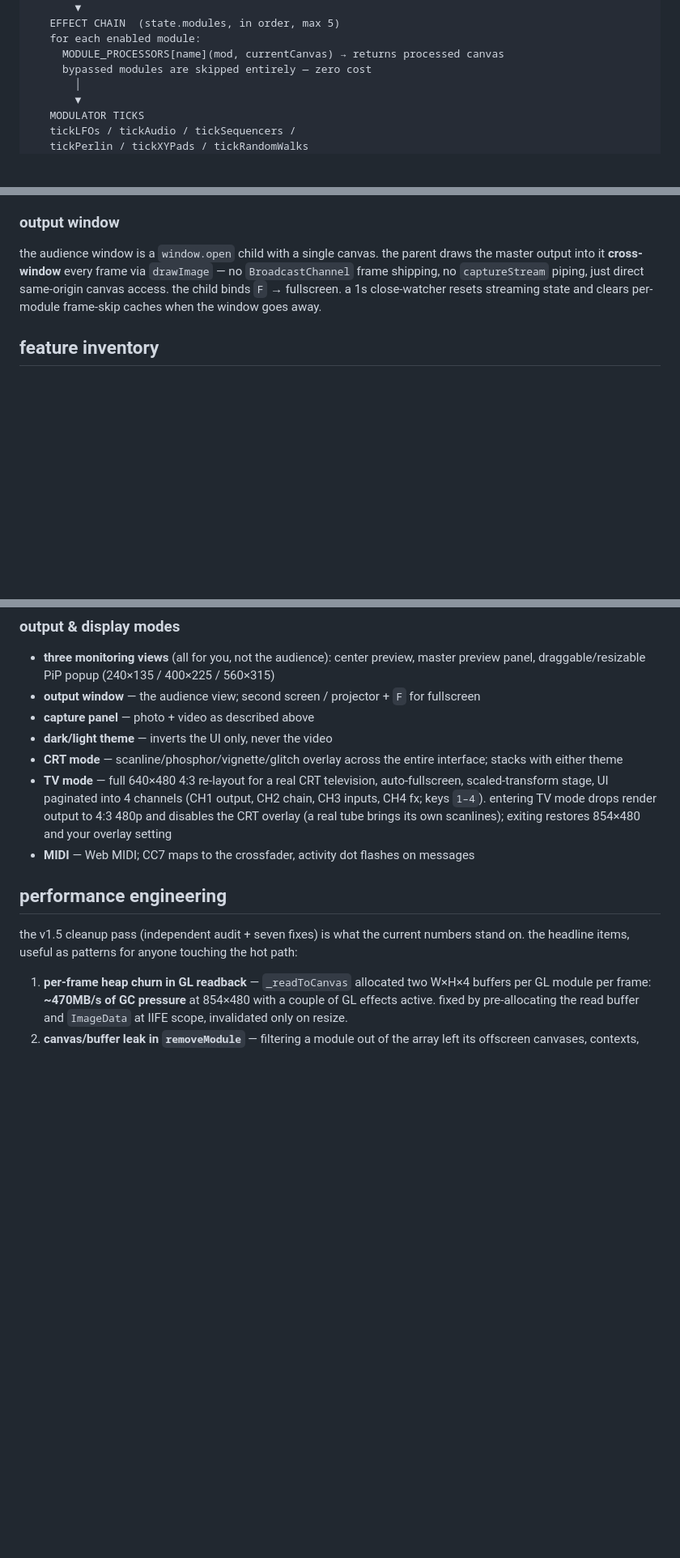
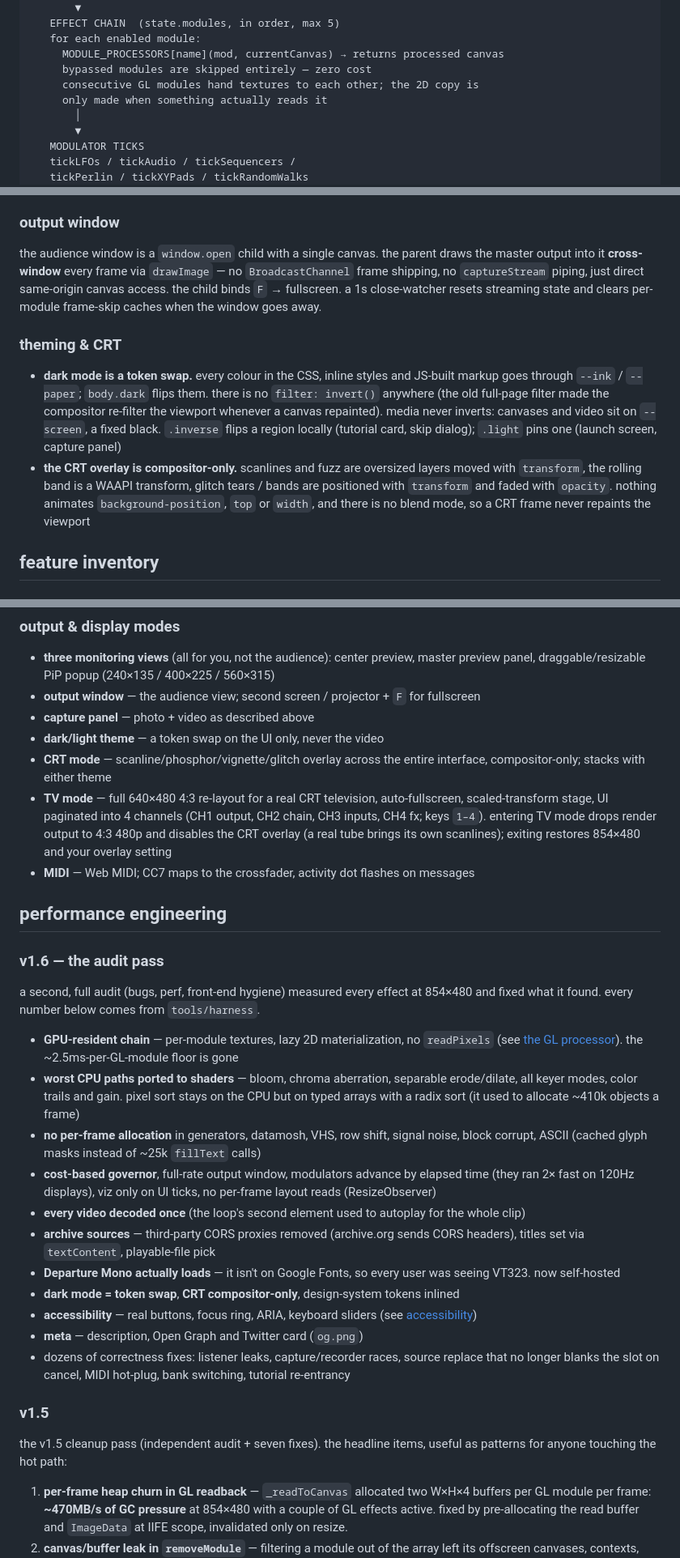
Before and after one commit to vandope-visuals/morph, a Markdown page: README.md, 3 parts joined by grey strips. Shown at 81% size. Rendered like a GitHub page; blank space fills up the shorter version.

```diff
--- a/README.md
+++ b/README.md
@@ -97,6 +102,8 @@ sources A + B  ──►  per-source canvases (video / webcam / generative draw)
    for each enabled module:
      MODULE_PROCESSORS[name](mod, currentCanvas) → returns processed canvas
      bypassed modules are skipped entirely — zero cost
+     consecutive GL modules hand textures to each other; the 2D copy is
+     only made when something actually reads it
        │
        ▼
    MODULATOR TICKS
@@ -177,6 +178,11 @@ captures always render at **canonical 720p regardless of governor state**: 1280
 
 the audience window is a `window.open` child with a single canvas. the parent draws the master output into it **cross-window** every frame via `drawImage` — no `BroadcastChannel` frame shipping, no `captureStream` piping, just direct same-origin canvas access. the child binds `F` → fullscreen. a 1s close-watcher resets streaming state and clears per-module frame-skip caches when the window goes away.
 
+### theming & CRT
+
+- **dark mode is a token swap.** every colour in the CSS, inline styles and JS-built markup goes through `--ink` / `--paper`; `body.dark` flips them. there is no `filter: invert()` anywhere (the old full-page filter made the compositor re-filter the viewport whenever a canvas repainted). media never inverts: canvases and video sit on `--screen`, a fixed black. `.inverse` flips a region locally (tutorial card, skip dialog); `.light` pins one (launch screen, capture panel)
+- **the CRT overlay is compositor-only.** scanlines and fuzz are oversized layers moved with `transform`, the rolling band is a WAAPI transform, glitch tears / bands are positioned with `transform` and faded with `opacity`. nothing animates `background-position`, `top` or `width`, and there is no blend mode, so a CRT frame never repaints the viewport
+
 ## feature inventory
 
 ### sources
@@ -242,14 +248,32 @@ modulators don't process video — they move other knobs automatically via **sen
 - **three monitoring views** (all for you, not the audience): center preview, master preview panel, draggable/resizable PiP popup (240×135 / 400×225 / 560×315)
 - **output window** — the audience view; second screen / projector + `F` for fullscreen
 - **capture panel** — photo + video as described above
-- **dark/light theme** — inverts the UI only, never the video
-- **CRT mode** — scanline/phosphor/vignette/glitch overlay across the entire interface; stacks with either theme
+- **dark/light theme** — a token swap on the UI only, never the video
+- **CRT mode** — scanline/phosphor/vignette/glitch overlay across the entire interface, compositor-only; stacks with either theme
 - **TV mode** — full 640×480 4:3 re-layout for a real CRT television, auto-fullscreen, scaled-transform stage, UI paginated into 4 channels (CH1 output, CH2 chain, CH3 inputs, CH4 fx; keys `1–4`). entering TV mode drops render output to 4:3 480p and disables the CRT overlay (a real tube brings its own scanlines); exiting restores 854×480 and your overlay setting
 - **MIDI** — Web MIDI; CC7 maps to the crossfader, activity dot flashes on messages
 
 ## performance engineering
 
-the v1.5 cleanup pass (independent audit + seven fixes) is what the current numbers stand on. the headline items, useful as patterns for anyone touching the hot path:
+### v1.6 — the audit pass
+
+a second, full audit (bugs, perf, front-end hygiene) measured every effect at 854×480 and fixed what it found. every number below comes from `tools/harness`.
+
+- **GPU-resident chain** — per-module textures, lazy 2D materialization, no `readPixels` (see [the GL processor](#the-gl-processor)). the ~2.5ms-per-GL-module floor is gone
+- **worst CPU paths ported to shaders** — bloom, chroma aberration, separable erode/dilate, all keyer modes, color trails and gain. pixel sort stays on the CPU but on typed arrays with a radix sort (it used to allocate ~410k objects a frame)
+- **no per-frame allocation** in generators, datamosh, VHS, row shift, signal noise, block corrupt, ASCII (cached glyph masks instead of ~25k `fillText` calls)
+- **cost-based governor**, full-rate output window, modulators advance by elapsed time (they ran 2× fast on 120Hz displays), viz only on UI ticks, no per-frame layout reads (ResizeObserver)
+- **every video decoded once** (the loop's second element used to autoplay for the whole clip)
+- **archive sources** — third-party CORS proxies removed (archive.org sends CORS headers), titles set via `textContent`, playable-file pick
+- **Departure Mono actually loads** — it isn't on Google Fonts, so every user was seeing VT323. now self-hosted
+- **dark mode = token swap**, **CRT compositor-only**, design-system tokens inlined
+- **accessibility** — real buttons, focus ring, ARIA, keyboard sliders (see [accessibility](#accessibility))
+- **meta** — description, Open Graph and Twitter card (`og.png`)
+- dozens of correctness fixes: listener leaks, capture/recorder races, source replace that no longer blanks the slot on cancel, MIDI hot-plug, bank switching, tutorial re-entrancy
+
+### v1.5
+
+the v1.5 cleanup pass (independent audit + seven fixes). the headline items, useful as patterns for anyone touching the hot path:
 
 1. **per-frame heap churn in GL readback** — `_readToCanvas` allocated two W×H×4 buffers per GL module per frame: **~470MB/s of GC pressure** at 854×480 with a couple of GL effects active. fixed by pre-allocating the read buffer and `ImageData` at IIFE scope, invalidated only on resize.
 2. **canvas/buffer leak in `removeModule`** — filtering a module out of the array left its offscreen canvases, contexts, and accumulation buffers reachable. fixed with explicit nulling of every resource reference on removal.
```
Also changed, not shown: other parts of README.md (+53 -29 lines).
